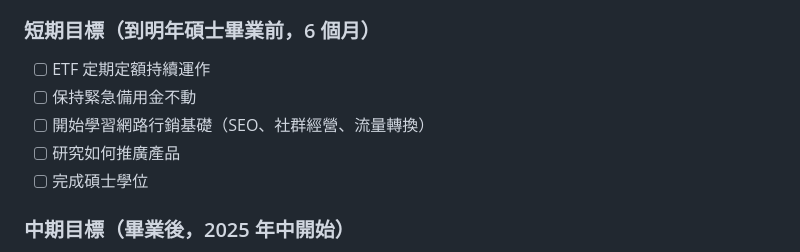
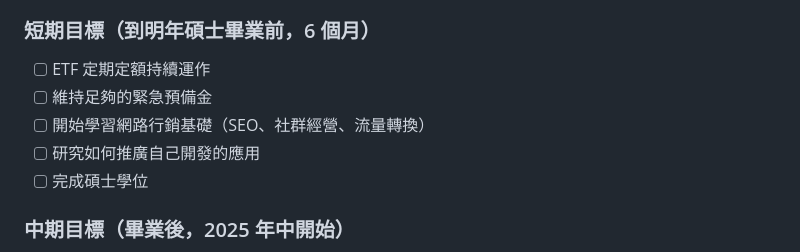
Before and after one commit to joechiboo/ReadTrack, a Markdown page: reviews/2025-11-13-富爸爸窮爸爸.md, the part around the change. GitHub-like rendering.

Commit message:
refactor: 進一步簡化個人資訊描述
微調：
- "保持緊急備用金不動" → "維持足夠的緊急預備金"
- "研究如何推廣產品" → "研究如何推廣自己開發的應用"

更通用化的表述，避免暗示具體金額或產品。

```diff
--- a/reviews/2025-11-13-富爸爸窮爸爸.md
+++ b/reviews/2025-11-13-富爸爸窮爸爸.md
@@ -144,9 +144,9 @@ S (Self-employed)|  I (Investor)
 
 ### 短期目標（到明年碩士畢業前，6 個月）
 - [ ] ETF 定期定額持續運作
-- [ ] 保持緊急備用金不動
+- [ ] 維持足夠的緊急預備金
 - [ ] 開始學習網路行銷基礎（SEO、社群經營、流量轉換）
-- [ ] 研究如何推廣產品
+- [ ] 研究如何推廣自己開發的應用
 - [ ] 完成碩士學位
 
 ### 中期目標（畢業後，2025 年中開始）
```
